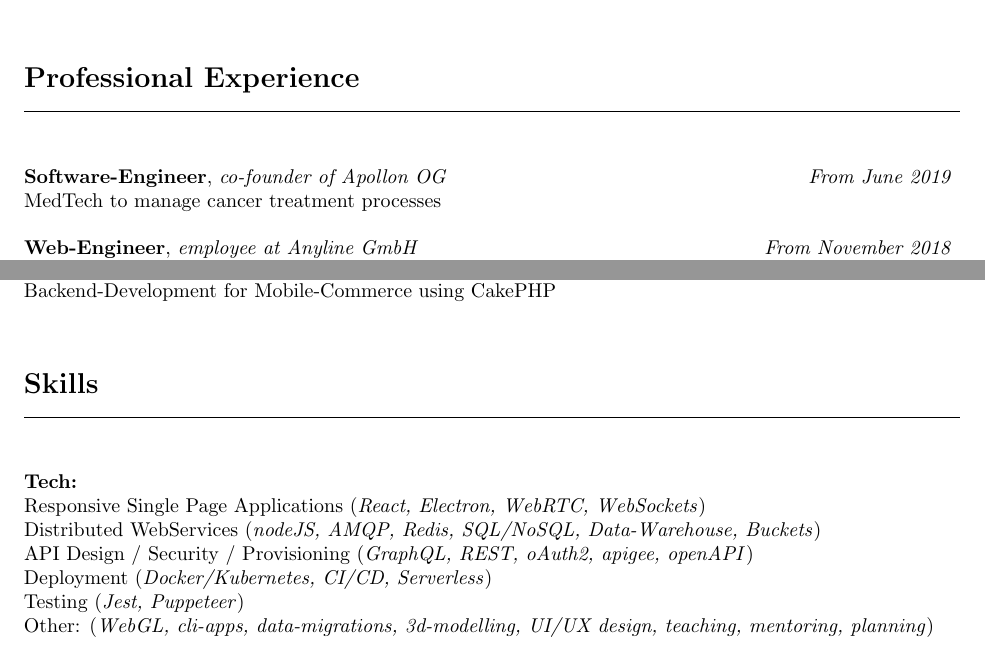
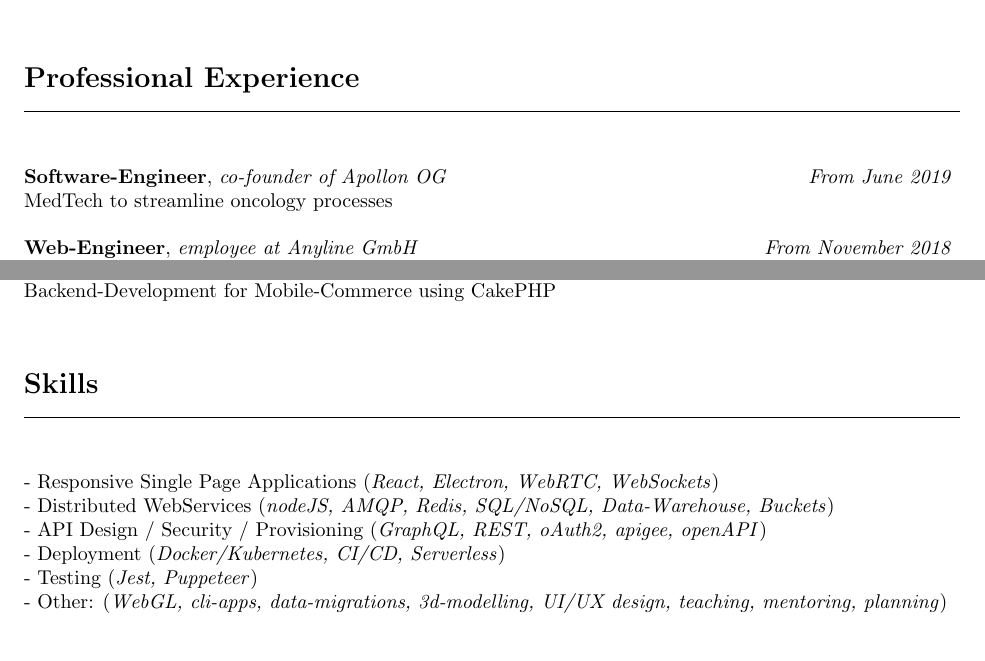
Before and after one commit to mklan/cv, a LaTeX CV (cv.tex): two parts of the page, joined at a grey line, cut so that both start at the same text. Compiled offline with pdfLaTeX.

Commit message:
Update cv.tex

```diff
--- a/cv.tex
+++ b/cv.tex
@@ -42,7 +42,7 @@
 \\\\
 \noindent
 {\bf Software-Engineer}, \textit{co-founder of Apollon OG}  \hfill \textit{ From June 2019 } \\
-MedTech to manage cancer treatment processes  \\\\
+MedTech to streamline oncology processes  \\\\
 \noindent
 \noindent
 {\bf Web-Engineer}, \textit{employee at Anyline GmbH}  \hfill \textit{ From November 2018 } \\
@@ -77,13 +77,12 @@ Backend-Development for Mobile-Commerce using CakePHP\\\\
 \line(1,0){470}\\
 \\\\
 \noindent
-{\bf Tech:} \\
-Responsive Single Page Applications (\textit{React, Electron, WebRTC, WebSockets}) \\
-Distributed WebServices (\textit{nodeJS, AMQP, Redis, SQL/NoSQL, Data-Warehouse, Buckets}) \\
-API Design / Security / Provisioning (\textit{GraphQL, REST, oAuth2, apigee, openAPI}) \\
-Deployment (\textit{Docker/Kubernetes, CI/CD, Serverless}) \\
-Testing (\textit{Jest, Puppeteer}) \\
-Other: (\textit{WebGL, cli-apps, data-migrations, 3d-modelling, UI/UX design, teaching, mentoring, planning}) \\\\
+- Responsive Single Page Applications (\textit{React, Electron, WebRTC, WebSockets}) \\
+- Distributed WebServices (\textit{nodeJS, AMQP, Redis, SQL/NoSQL, Data-Warehouse, Buckets}) \\
+- API Design / Security / Provisioning (\textit{GraphQL, REST, oAuth2, apigee, openAPI}) \\
+- Deployment (\textit{Docker/Kubernetes, CI/CD, Serverless}) \\
+- Testing (\textit{Jest, Puppeteer}) \\
+- Other: (\textit{WebGL, cli-apps, data-migrations, 3d-modelling, UI/UX design, teaching, mentoring, planning}) \\\\
 \noindent
 {\bf Advocate of:} Functional Programming, Reactive Programming, QA / Testautomation, Microservice Architecture, Event sourcing, Continuous Integration, Continuous Delivery, Documentation \\\\\
 
```
